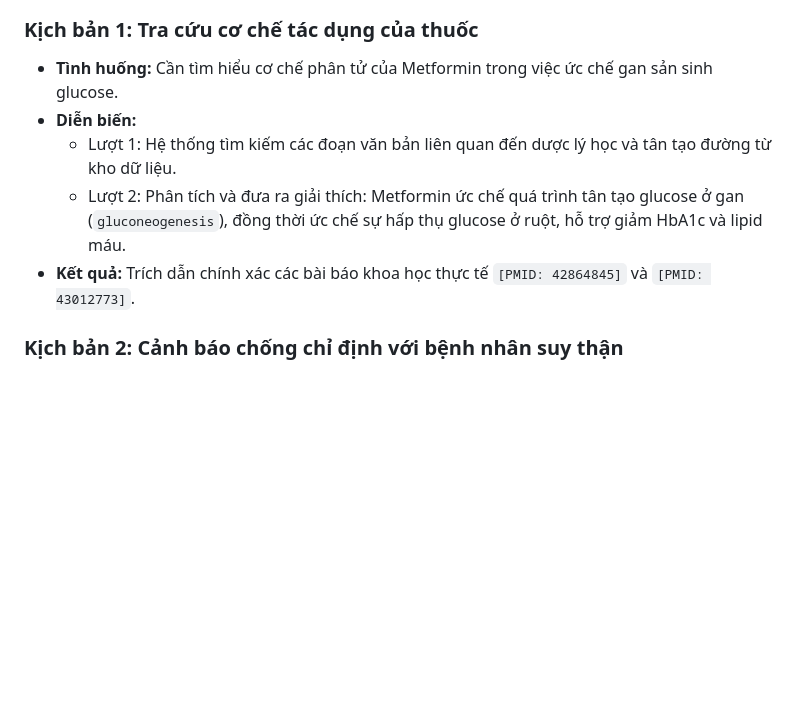
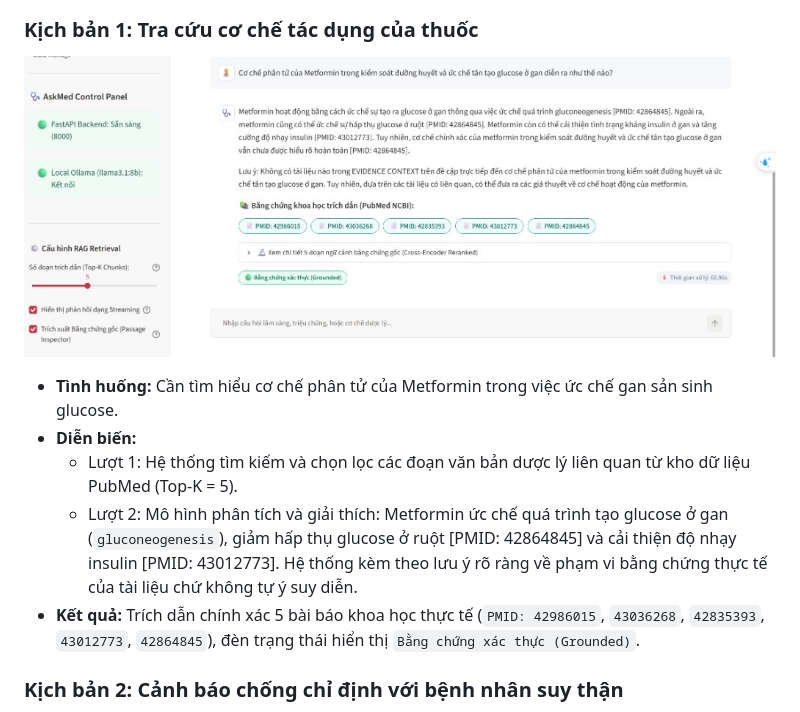
Before and after one commit to huynhhoangtuvan11092006/AskMed, a Markdown page: README.md, the part around the change. GitHub-like rendering; pictures changed too: docs/images/demo_scenario_1.jpg (added); blank space fills up the shorter version.

Commit message:
docs: insert Scenario 1 screenshot and update description to reflect Top-K=5 run

```diff
--- a/README.md
+++ b/README.md
@@ -66,11 +66,14 @@ Câu hỏi người dùng
 ![Kết quả thực nghiệm](docs/images/demo_results.png)
 
 ### Kịch bản 1: Tra cứu cơ chế tác dụng của thuốc
+
+![Minh chứng Kịch bản 1](docs/images/demo_scenario_1.jpg)
+
 * **Tình huống:** Cần tìm hiểu cơ chế phân tử của Metformin trong việc ức chế gan sản sinh glucose.
 * **Diễn biến:**
-  * Lượt 1: Hệ thống tìm kiếm các đoạn văn bản liên quan đến dược lý học và tân tạo đường từ kho dữ liệu.
-  * Lượt 2: Phân tích và đưa ra giải thích: Metformin ức chế quá trình tân tạo glucose ở gan (`gluconeogenesis`), đồng thời ức chế sự hấp thụ glucose ở ruột, hỗ trợ giảm HbA1c và lipid máu.
-* **Kết quả:** Trích dẫn chính xác các bài báo khoa học thực tế `[PMID: 42864845]` và `[PMID: 43012773]`.
+  * Lượt 1: Hệ thống tìm kiếm và chọn lọc các đoạn văn bản dược lý liên quan từ kho dữ liệu PubMed (Top-K = 5).
+  * Lượt 2: Mô hình phân tích và giải thích: Metformin ức chế quá trình tạo glucose ở gan (`gluconeogenesis`), giảm hấp thụ glucose ở ruột [PMID: 42864845] và cải thiện độ nhạy insulin [PMID: 43012773]. Hệ thống kèm theo lưu ý rõ ràng về phạm vi bằng chứng thực tế của tài liệu chứ không tự ý suy diễn.
+* **Kết quả:** Trích dẫn chính xác 5 bài báo khoa học thực tế (`PMID: 42986015`, `43036268`, `42835393`, `43012773`, `42864845`), đèn trạng thái hiển thị `Bằng chứng xác thực (Grounded)`.
 
 ### Kịch bản 2: Cảnh báo chống chỉ định với bệnh nhân suy thận
 * **Tình huống:** Bệnh nhân suy thận mạn có mức lọc cầu thận giảm sâu (`eGFR < 30 mL/phút`).
```
